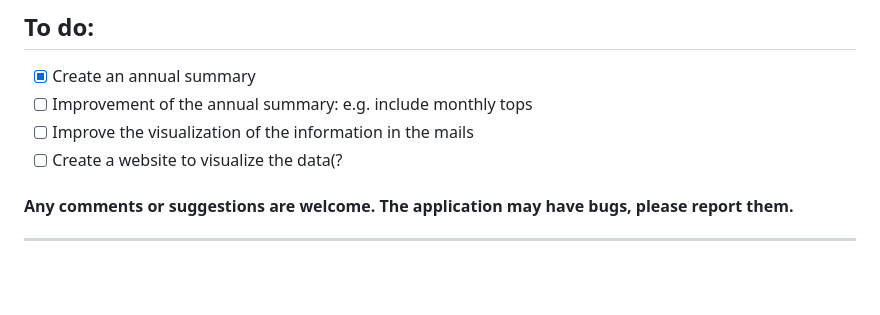
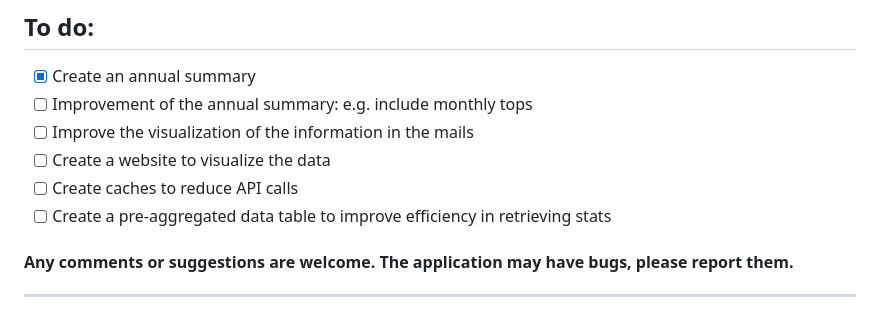
Before and after one commit to AlLaguna/SpotifyStats, a Markdown page: README.md, the part around the change. GitHub-like rendering; blank space fills up the shorter version.

Commit message:
Update To do list

```diff
--- a/README.md
+++ b/README.md
@@ -32,7 +32,9 @@ This project integrates with Spotify's API and Google Apps Script to track your
 - [x] Create an annual summary
 - [ ] Improvement of the annual summary: e.g. include monthly tops
 - [ ] Improve the visualization of the information in the mails
-- [ ] Create a website to visualize the data(?
+- [ ] Create a website to visualize the data
+- [ ] Create caches to reduce API calls
+- [ ] Create a pre-aggregated data table to improve efficiency in retrieving stats
 
 #### Any comments or suggestions are welcome. The application may have bugs, please report them.
 
```
